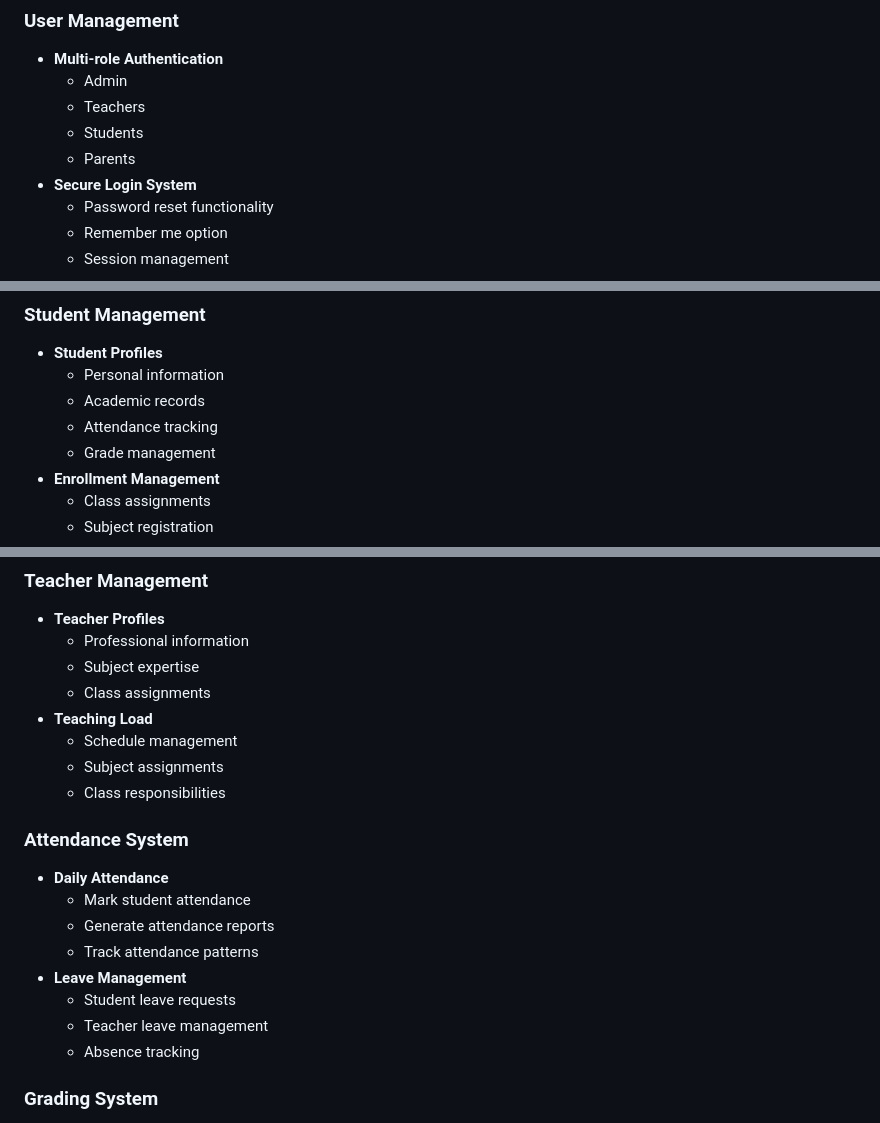
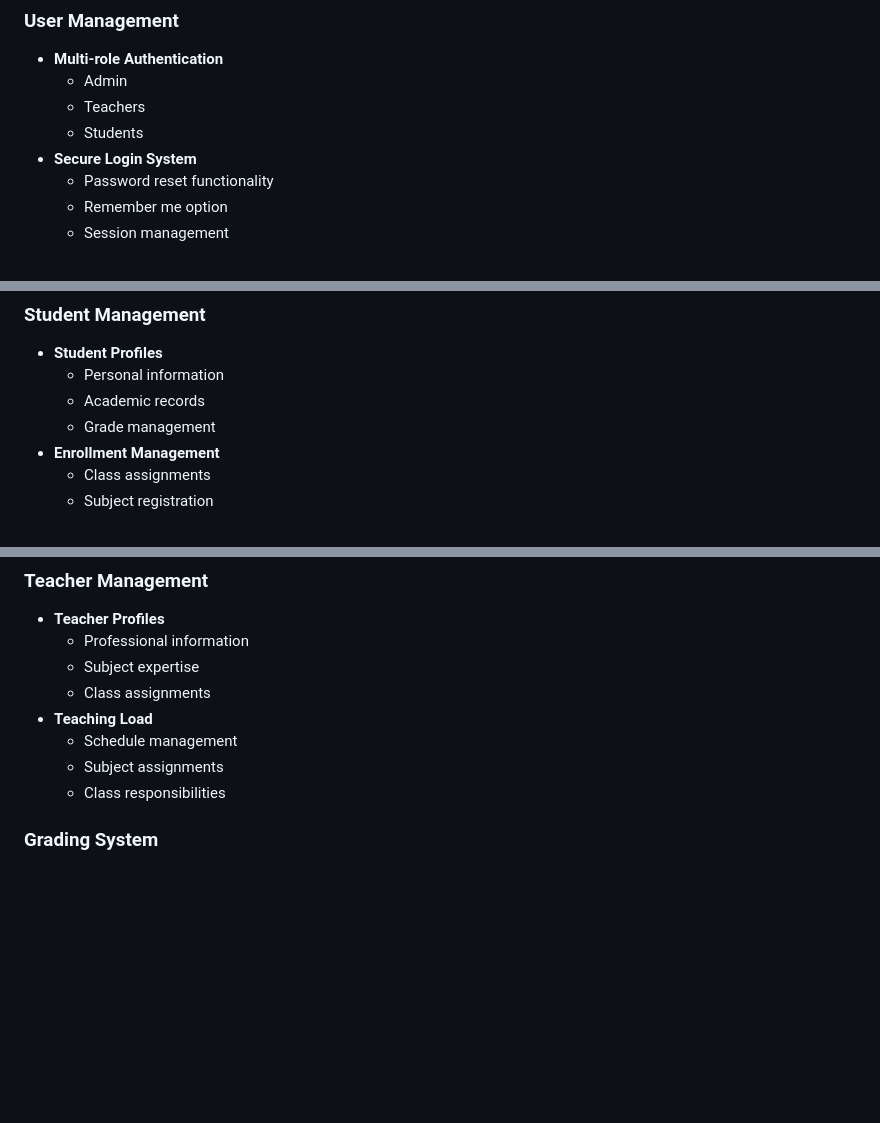
Before and after one commit to zynxoso/School-Management-System-SMS-, a Markdown page: README.md, 3 parts joined by grey strips. GitHub-like rendering; blank space fills up the shorter version.

```diff
--- a/README.md
+++ b/README.md
@@ -15,7 +15,6 @@ A comprehensive web-based school management system built with Django, designed t
   - Admin
   - Teachers
   - Students
-  - Parents
 - **Secure Login System**
   - Password reset functionality
   - Remember me option
@@ -36,7 +35,6 @@ A comprehensive web-based school management system built with Django, designed t
 - **Student Profiles**
   - Personal information
   - Academic records
-  - Attendance tracking
   - Grade management
 - **Enrollment Management**
   - Class assignments
@@ -52,16 +50,6 @@ A comprehensive web-based school management system built with Django, designed t
   - Schedule management
   - Subject assignments
   - Class responsibilities
-
-### Attendance System
-- **Daily Attendance**
-  - Mark student attendance
-  - Generate attendance reports
-  - Track attendance patterns
-- **Leave Management**
-  - Student leave requests
-  - Teacher leave management
-  - Absence tracking
 
 ### Grading System
 - **Grade Management**
```
Also changed, not shown: other parts of README.md (+0 -1 lines).
